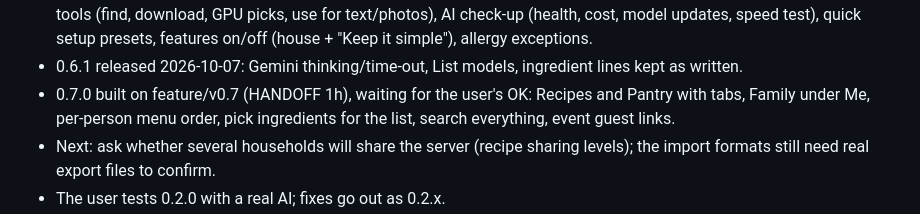
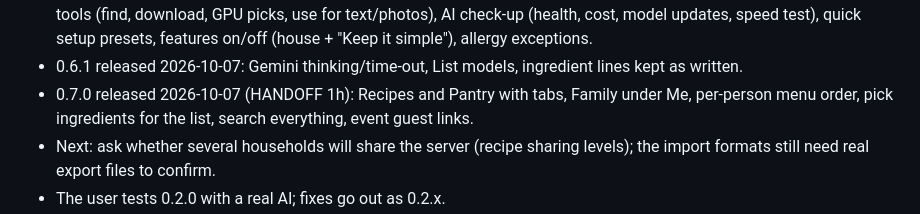
Before and after one commit to ZachCurry13/recipebank, a Markdown page: docs/STATUS.md, the part around the change. Drawn GitHub-style.

```diff
--- a/docs/STATUS.md
+++ b/docs/STATUS.md
@@ -37,7 +37,7 @@ CHANGELOG 0.3.0 written; every page checked at 360×760 (light and dark).
   for photos, NovelCheck's Ollama tools (find, download, GPU picks, use for text/photos), AI check-up (health, cost,
   model updates, speed test), quick setup presets, features on/off (house + "Keep it simple"), allergy exceptions.
 - 0.6.1 released 2026-10-07: Gemini thinking/time-out, List models, ingredient lines kept as written.
-- 0.7.0 built on feature/v0.7 (HANDOFF 1h), waiting for the user's OK: Recipes and Pantry with tabs, Family under Me,
+- 0.7.0 released 2026-10-07 (HANDOFF 1h): Recipes and Pantry with tabs, Family under Me,
   per-person menu order, pick ingredients for the list, search everything, event guest links.
 - Next: ask whether several households will share the server (recipe sharing levels); the import formats still need
   real export files to confirm.
```
Also changed, not shown: HANDOFF.md (+1 -1 lines).
